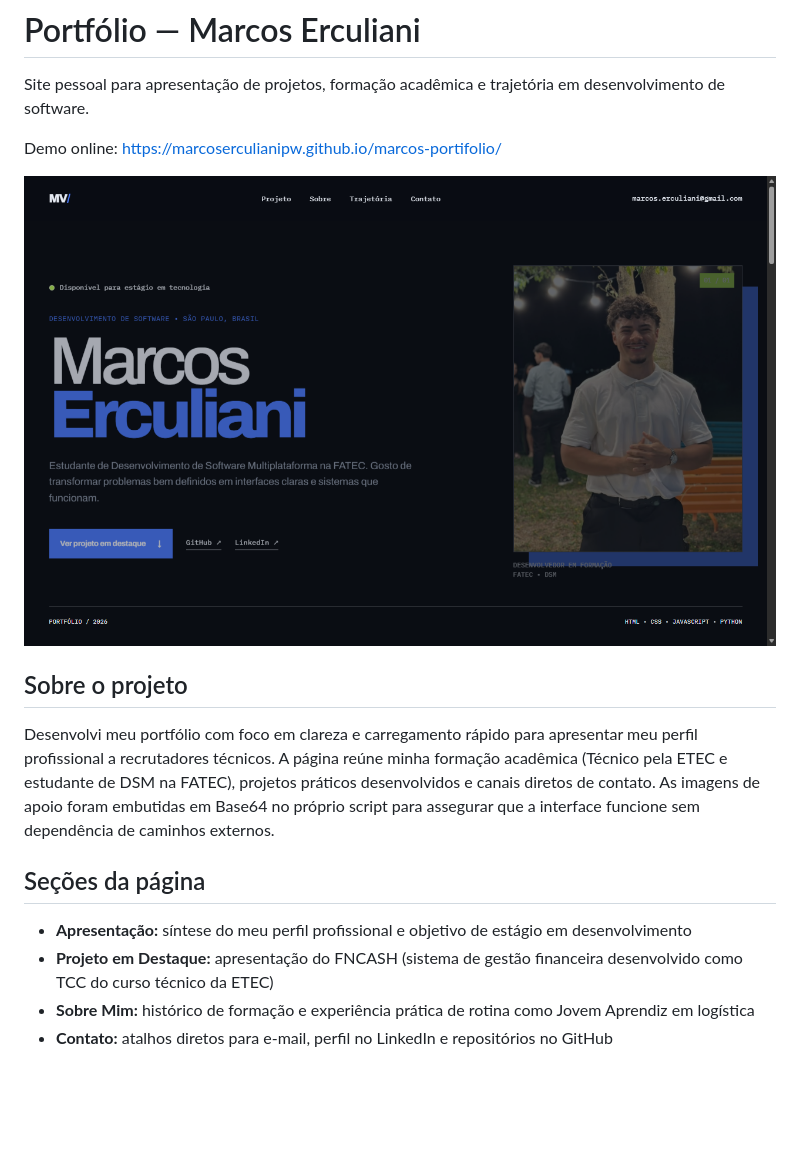
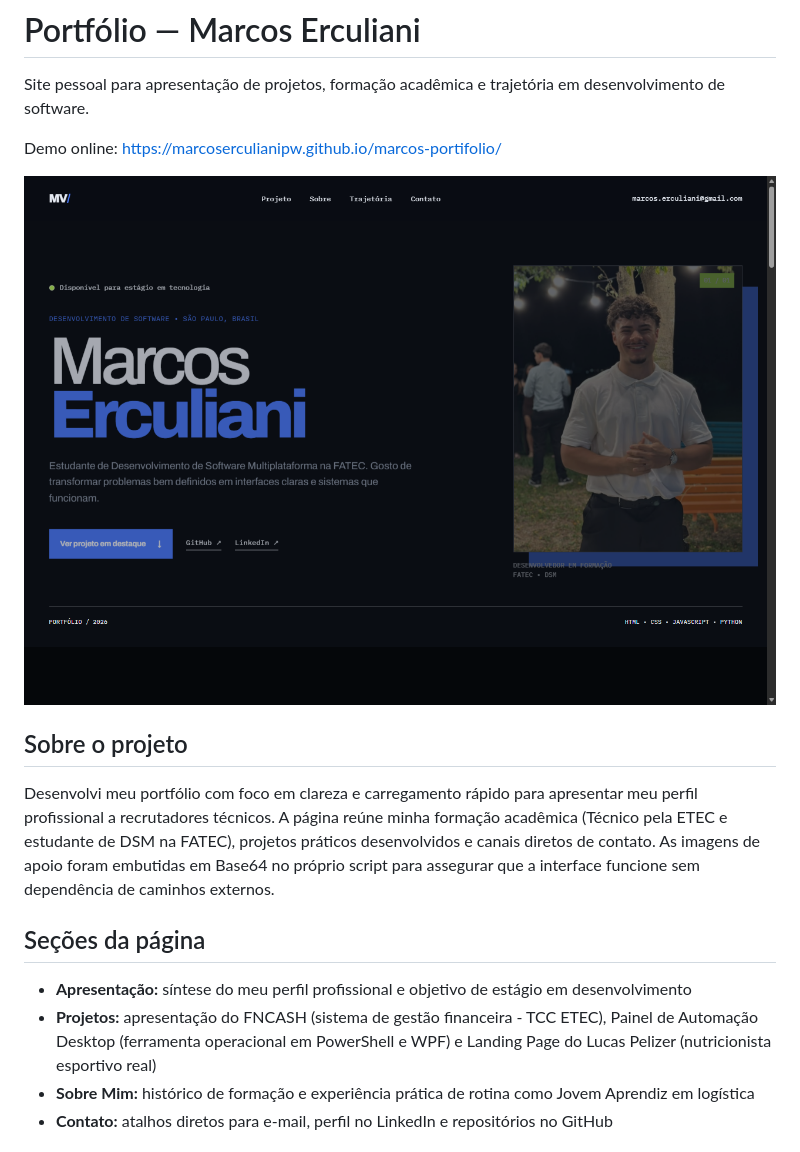
Before and after one commit to marcoserculianipw/meuportifolio, a Markdown page: README.md, the part around the change. GitHub-like rendering; pictures changed too: docs/screenshot.png; blank space fills up the shorter version.

Commit message:
feat: adiciona projetos painel de automacao e lucas pelizer no portfolio

```diff
--- a/README.md
+++ b/README.md
@@ -13,7 +13,7 @@ Desenvolvi meu portfólio com foco em clareza e carregamento rápido para aprese
 ## Seções da página
 
 - **Apresentação:** síntese do meu perfil profissional e objetivo de estágio em desenvolvimento
-- **Projeto em Destaque:** apresentação do FNCASH (sistema de gestão financeira desenvolvido como TCC do curso técnico da ETEC)
+- **Projetos:** apresentação do FNCASH (sistema de gestão financeira - TCC ETEC), Painel de Automação Desktop (ferramenta operacional em PowerShell e WPF) e Landing Page do Lucas Pelizer (nutricionista esportivo real)
 - **Sobre Mim:** histórico de formação e experiência prática de rotina como Jovem Aprendiz em logística
 - **Contato:** atalhos diretos para e-mail, perfil no LinkedIn e repositórios no GitHub
 
```
Also changed, not shown: 1 other file.
